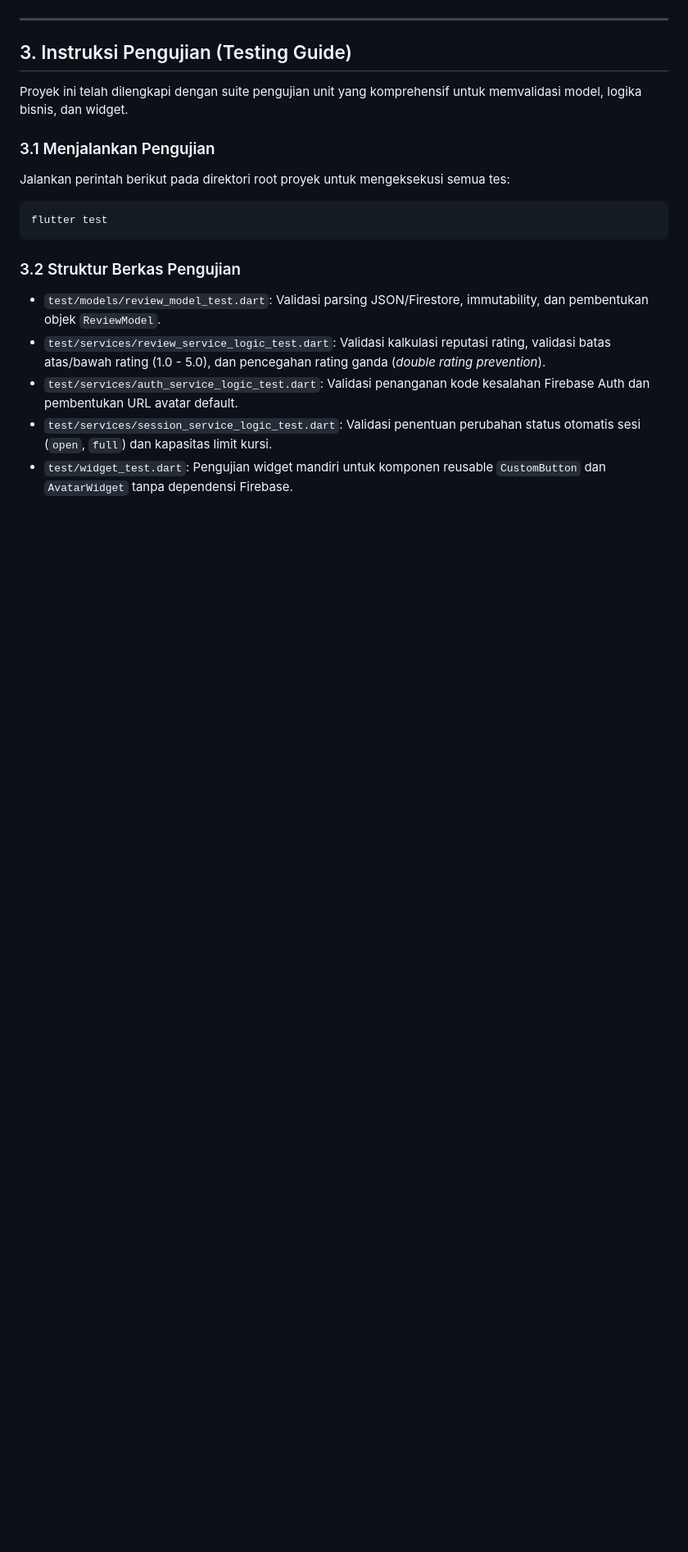
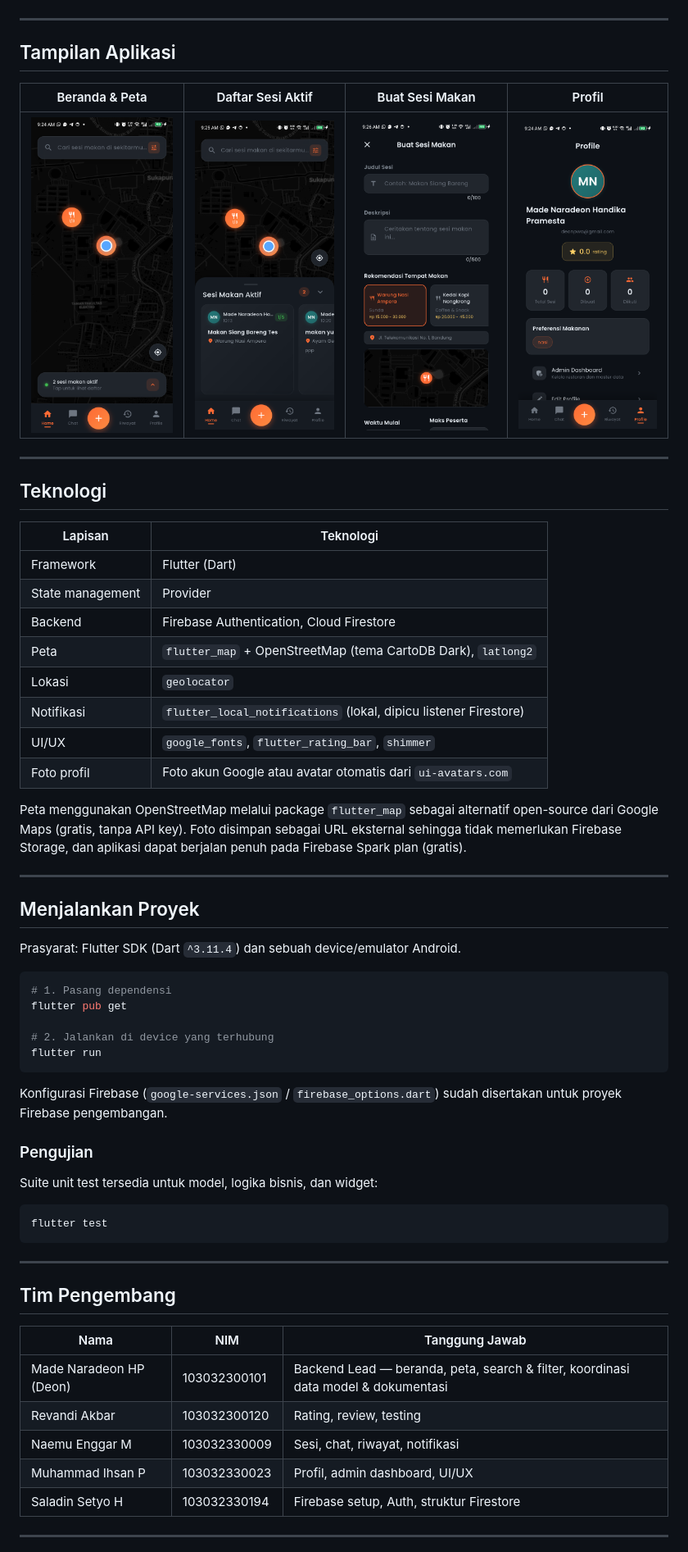
Before and after one commit to deonaja/Makan-Bareng, a Markdown page: README.md, the part around the change printed below. Shown: that part at 82% size. GitHub-like rendering; pictures changed too: docs/screenshots/create_session.png (added), docs/screenshots/home.png (added), docs/screenshots/profile.png (added); blank space fills up the shorter version.

Commit message:
docs(readme): tulis ulang jadi deskripsi informatif app + tambah screenshot

````diff
--- a/README.md
+++ b/README.md
@@ -70,19 +42,64 @@ Berkas ulasan disimpan pada root koleksi `/reviews` dengan struktur:
 
 ---
 
-## 3. Instruksi Pengujian (Testing Guide)
+## Tampilan Aplikasi
 
-Proyek ini telah dilengkapi dengan suite pengujian unit yang komprehensif untuk memvalidasi model, logika bisnis, dan widget.
+| Beranda & Peta | Daftar Sesi Aktif | Buat Sesi Makan | Profil |
+|:---:|:---:|:---:|:---:|
+| <img src="docs/screenshots/home.png" width="200" alt="Beranda dengan peta dan sesi aktif"> | <img src="docs/screenshots/session_list.png" width="200" alt="Daftar sesi makan aktif"> | <img src="docs/screenshots/create_session.png" width="200" alt="Form buat sesi makan"> | <img src="docs/screenshots/profile.png" width="200" alt="Halaman profil pengguna"> |
 
-### 3.1 Menjalankan Pengujian
-Jalankan perintah berikut pada direktori root proyek untuk mengeksekusi semua tes:
-```powershell
+---
+
+## Teknologi
+
+| Lapisan | Teknologi |
+|---------|-----------|
+| Framework | Flutter (Dart) |
+| State management | Provider |
+| Backend | Firebase Authentication, Cloud Firestore |
+| Peta | `flutter_map` + OpenStreetMap (tema CartoDB Dark), `latlong2` |
+| Lokasi | `geolocator` |
+| Notifikasi | `flutter_local_notifications` (lokal, dipicu listener Firestore) |
+| UI/UX | `google_fonts`, `flutter_rating_bar`, `shimmer` |
+| Foto profil | Foto akun Google atau avatar otomatis dari `ui-avatars.com` |
+
+Peta menggunakan OpenStreetMap melalui package `flutter_map` sebagai alternatif open-source dari Google Maps (gratis, tanpa API key). Foto disimpan sebagai URL eksternal sehingga tidak memerlukan Firebase Storage, dan aplikasi dapat berjalan penuh pada Firebase Spark plan (gratis).
+
+---
+
+## Menjalankan Proyek
+
+Prasyarat: Flutter SDK (Dart `^3.11.4`) dan sebuah device/emulator Android.
+
+```bash
+# 1. Pasang dependensi
+flutter pub get
+
+# 2. Jalankan di device yang terhubung
+flutter run
+```
+
+Konfigurasi Firebase (`google-services.json` / `firebase_options.dart`) sudah disertakan untuk proyek Firebase pengembangan.
+
+### Pengujian
+
+Suite unit test tersedia untuk model, logika bisnis, dan widget:
+
+```bash
 flutter test
 ```
 
-### 3.2 Struktur Berkas Pengujian
-- `test/models/review_model_test.dart`: Validasi parsing JSON/Firestore, immutability, dan pembentukan objek `ReviewModel`.
-- `test/services/review_service_logic_test.dart`: Validasi kalkulasi reputasi rating, validasi batas atas/bawah rating (1.0 - 5.0), dan pencegahan rating ganda (*double rating prevention*).
-- `test/services/auth_service_logic_test.dart`: Validasi penanganan kode kesalahan Firebase Auth dan pembentukan URL avatar default.
-- `test/services/session_service_logic_test.dart`: Validasi penentuan perubahan status otomatis sesi (`open`, `full`) dan kapasitas limit kursi.
-- `test/widget_test.dart`: Pengujian widget mandiri untuk komponen reusable `CustomButton` dan `AvatarWidget` tanpa dependensi Firebase.
+---
+
+## Tim Pengembang
+
+| Nama | NIM | Tanggung Jawab |
+|------|-----|----------------|
+| Made Naradeon HP (Deon) | 103032300101 | Backend Lead — beranda, peta, search & filter, koordinasi data model & dokumentasi |
+| Revandi Akbar | 103032300120 | Rating, review, testing |
+| Naemu Enggar M | 103032330009 | Sesi, chat, riwayat, notifikasi |
+| Muhammad Ihsan P | 103032330023 | Profil, admin dashboard, UI/UX |
+| Saladin Setyo H | 103032330194 | Firebase setup, Auth, struktur Firestore |
+
+---
+
````
Also changed, not shown: other parts of README.md (+30 -55 lines).
